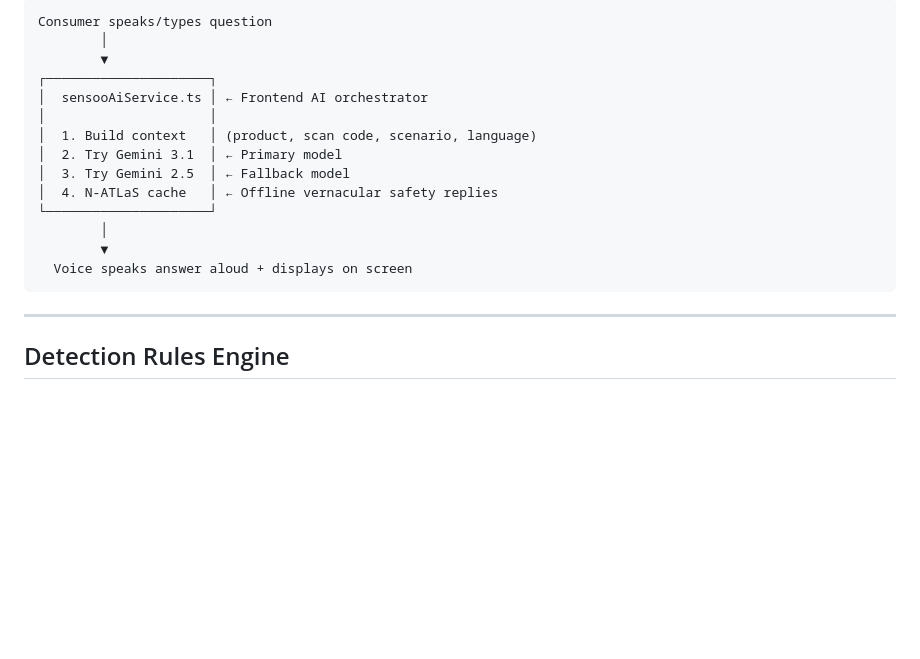
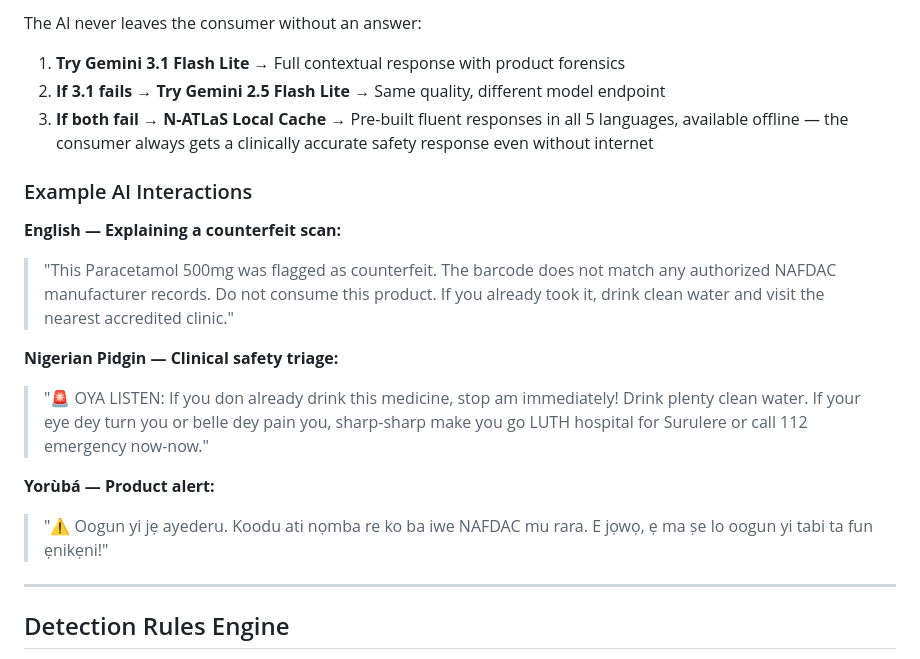
Before and after one commit to Darkwaczy/sensoo, a Markdown page: README.md, the part around one of its changes. Rendered like a GitHub page; blank space fills up the shorter version.

````diff
--- a/README.md
+++ b/README.md
@@ -44,20 +95,20 @@ Sensoo uses a **Dual-Brain Agentic AI** architecture for consumer safety intelli
 
-```
-Consumer speaks/types question
-        │
-        ▼
-┌─────────────────────┐
-│  sensooAiService.ts │ ← Frontend AI orchestrator
-│                     │
-│  1. Build context   │ (product, scan code, scenario, language)
-│  2. Try Gemini 3.1  │ ← Primary model
-│  3. Try Gemini 2.5  │ ← Fallback model
-│  4. N-ATLaS cache   │ ← Offline vernacular safety replies
-└─────────────────────┘
-        │
-        ▼
-  Voice speaks answer aloud + displays on screen
-```
+The AI never leaves the consumer without an answer:
+
+1. **Try Gemini 3.1 Flash Lite** → Full contextual response with product forensics
+2. **If 3.1 fails → Try Gemini 2.5 Flash Lite** → Same quality, different model endpoint
+3. **If both fail → N-ATLaS Local Cache** → Pre-built fluent responses in all 5 languages, available offline — the consumer always gets a clinically accurate safety response even without internet
+
+### Example AI Interactions
+
+**English — Explaining a counterfeit scan:**
+> "This Paracetamol 500mg was flagged as counterfeit. The barcode does not match any authorized NAFDAC manufacturer records. Do not consume this product. If you already took it, drink clean water and visit the nearest accredited clinic."
+
+**Nigerian Pidgin — Clinical safety triage:**
+> "🚨 OYA LISTEN: If you don already drink this medicine, stop am immediately! Drink plenty clean water. If your eye dey turn you or belle dey pain you, sharp-sharp make you go LUTH hospital for Surulere or call 112 emergency now-now."
+
+**Yorùbá — Product alert:**
+> "⚠️ Oogun yi jẹ ayederu. Koodu ati nọmba re ko ba iwe NAFDAC mu rara. E jọwọ, ẹ ma ṣe lo oogun yi tabi ta fun ẹnikẹni!"
 
 ---
 
````
Also changed, not shown: other parts of README.md (+56 -5 lines).
